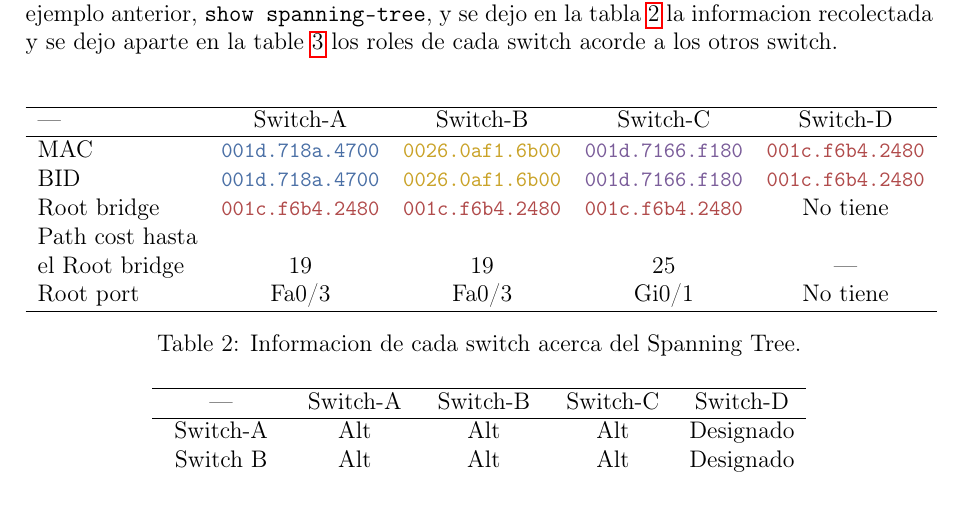
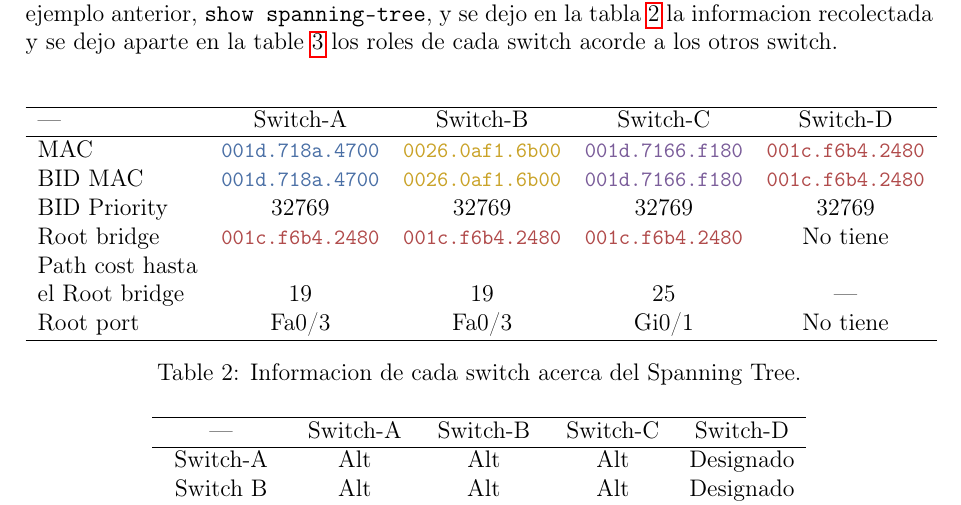
Before and after one commit to SAValenciaA/informes-redes-computadoras, a LaTeX document (main.tex, which reads sections/desarrollo_A.tex): part of page 4 of 7, cut so that both start at the same text. Compiled offline with pdfLaTeX.

Commit message:
added BID priority

```diff
--- a/sections/desarrollo_A.tex
+++ b/sections/desarrollo_A.tex
@@ -80,7 +80,8 @@ switch.
     --- & Switch-A & Switch-B & Switch-C & Switch-D \\
     \hline
     MAC & \swaA & \swbA & \swcA & \swdA \\
-    BID & \swaA & \swbA & \swcA & \swdA \\
+    BID MAC & \swaA & \swbA & \swcA & \swdA \\
+    BID Priority & 32769 & 32769 & 32769 & 32769 \\
     Root bridge & \swdA & \swdA & \swdA & No tiene \\
     Path cost hasta\\ el Root bridge & 19 & 19 & 25 & --- \\
     Root port & Fa0/3 & Fa0/3 & Gi0/1 & No tiene \\
```
